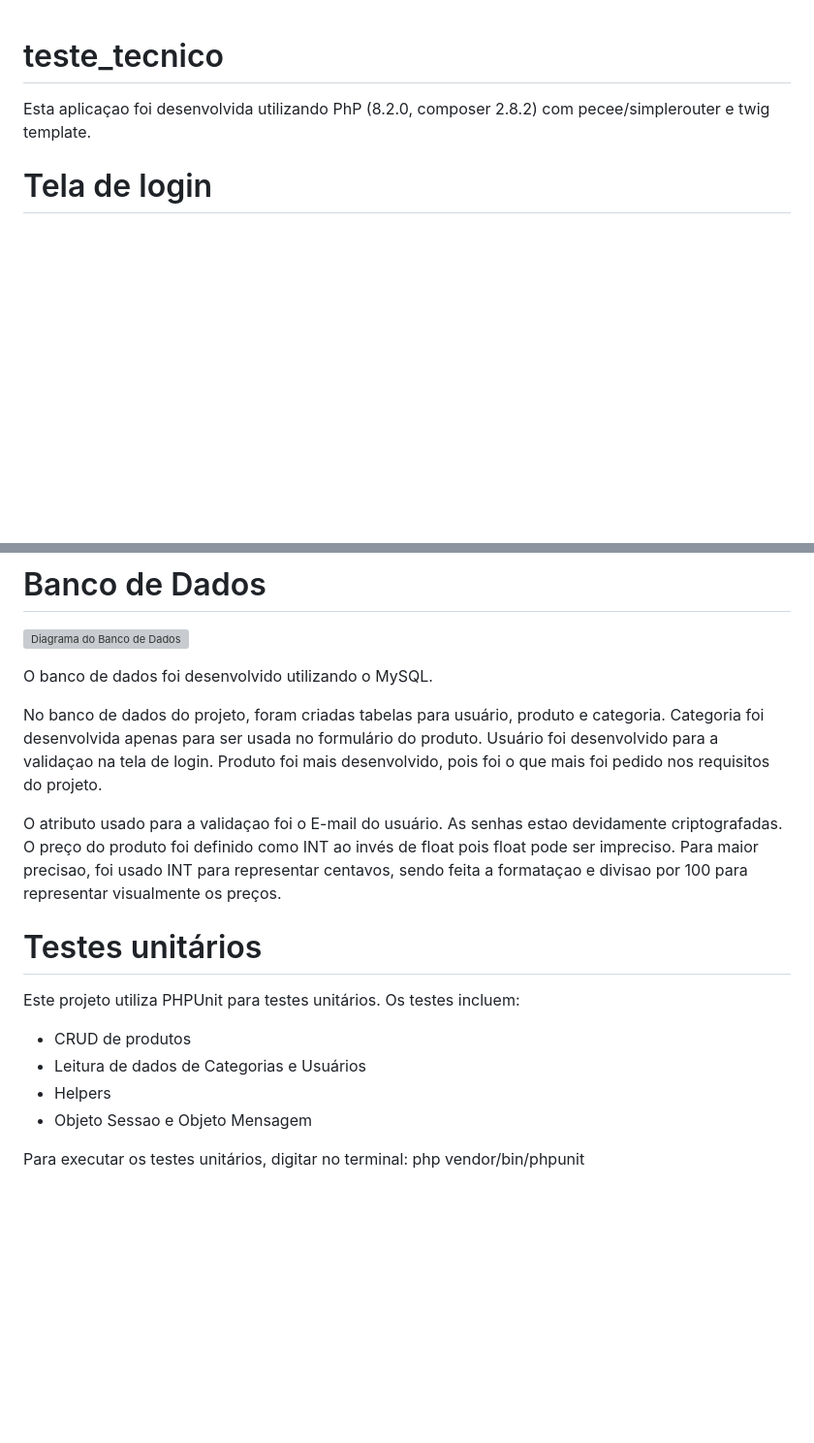
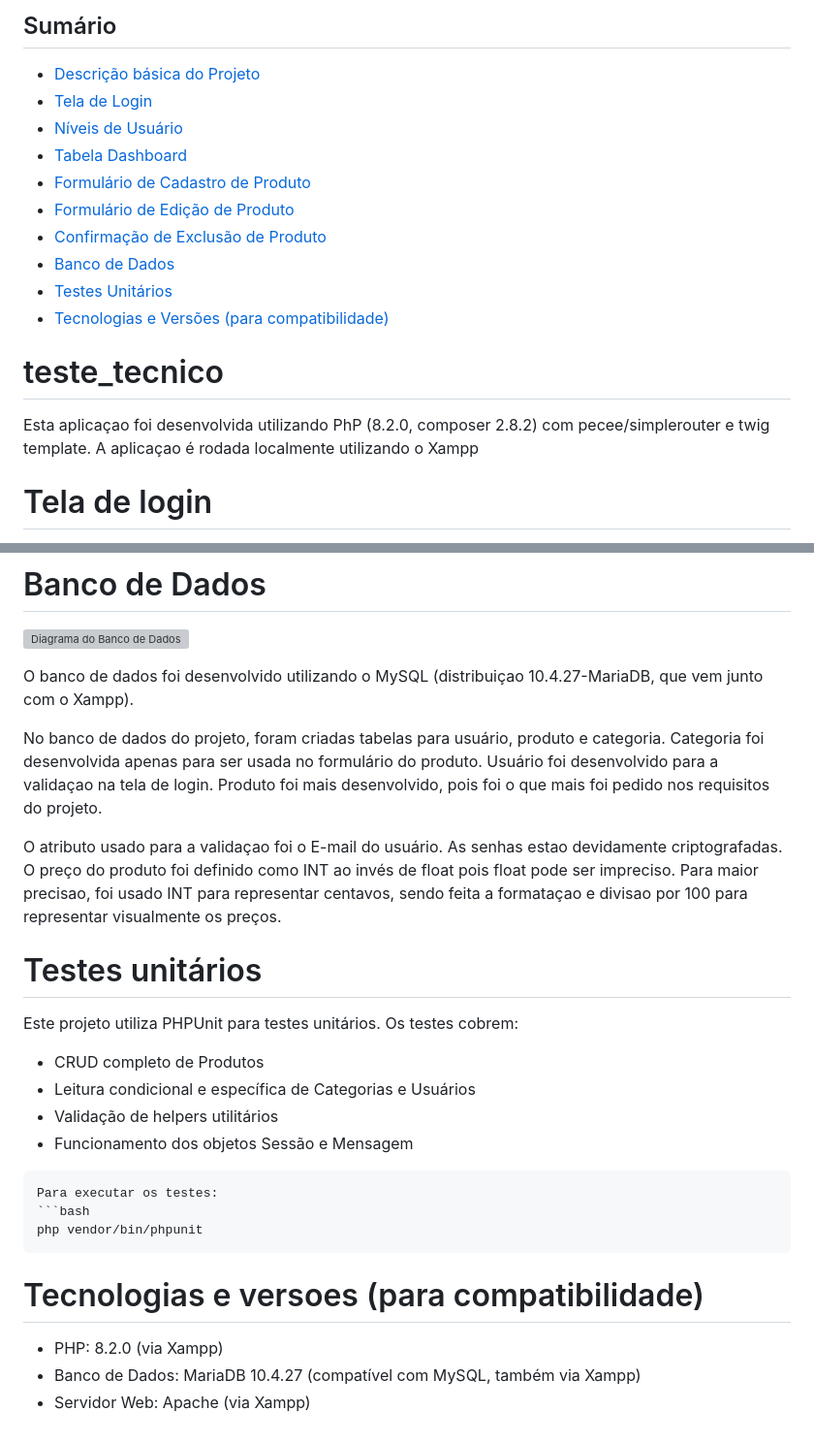
Before and after one commit to Raphael-stefano/TesteTecnico, a Markdown page: README.md, 2 parts joined by grey strips. Shown at 97% size. Drawn GitHub-style; blank space fills up the shorter version; grey boxes are pictures that could not be loaded.

````diff
--- a/README.md
+++ b/README.md
@@ -1,6 +1,18 @@
+## Sumário
+- [Descrição básica do Projeto](#teste_tecnico)
+- [Tela de Login](#tela-de-login)
+- [Níveis de Usuário](#níveis-de-usuário)
+- [Tabela Dashboard](#tabela-dashboard)
+- [Formulário de Cadastro de Produto](#formulário-de-cadastro-de-produto)
+- [Formulário de Edição de Produto](#formulário-de-edição-de-produto)
+- [Confirmação de Exclusão de Produto](#confirmação-de-exclusão)
+- [Banco de Dados](#banco-de-dados)
+- [Testes Unitários](#testes-unitários)
+- [Tecnologias e Versões (para compatibilidade)](#tecnologias-e-versões)
+
 # teste_tecnico
 
-Esta aplicaçao foi desenvolvida utilizando PhP (8.2.0, composer 2.8.2) com pecee/simplerouter e twig template.
+Esta aplicaçao foi desenvolvida utilizando PhP (8.2.0, composer 2.8.2) com pecee/simplerouter e twig template. A aplicaçao é rodada localmente utilizando o Xampp
 
 # Tela de login
 
@@ -42,7 +54,7 @@ Ao clicar em excluir um produto, o usuário é redirecionado a uma página de co
 
 ![Diagrama do Banco de Dados](https://raw.githubusercontent.com/Raphael-stefano/teste_tecnico/main/Banco%20de%20Dados/diagrama.png)
 
-O banco de dados foi desenvolvido utilizando o MySQL.
+O banco de dados foi desenvolvido utilizando o MySQL (distribuiçao 10.4.27-MariaDB, que vem junto com o Xampp).
 
 No banco de dados do projeto, foram criadas tabelas para usuário, produto e categoria. Categoria foi desenvolvida apenas para ser usada no formulário do produto. Usuário foi desenvolvido para a validaçao na tela de login. Produto foi mais desenvolvido, pois foi o que mais foi pedido nos requisitos do projeto.
 
@@ -51,10 +63,20 @@ O atributo usado para a validaçao foi o E-mail do usuário. As senhas estao dev
 # Testes unitários
 
 Este projeto utiliza PHPUnit para testes unitários.
-Os testes incluem:
-- CRUD de produtos
-- Leitura de dados de Categorias e Usuários
-- Helpers
-- Objeto Sessao e Objeto Mensagem
+Os testes cobrem:
+- CRUD completo de Produtos
+- Leitura condicional e específica de Categorias e Usuários
+- Validação de helpers utilitários
+- Funcionamento dos objetos Sessão e Mensagem
 
-Para executar os testes unitários, digitar no terminal: php vendor/bin/phpunit
+```markdown
+Para executar os testes:
+```bash
+php vendor/bin/phpunit
+```
+
+# Tecnologias e versoes (para compatibilidade)
+
+- PHP: 8.2.0 (via Xampp)
+- Banco de Dados: MariaDB 10.4.27 (compatível com MySQL, também via Xampp)
+- Servidor Web: Apache (via Xampp)
````
